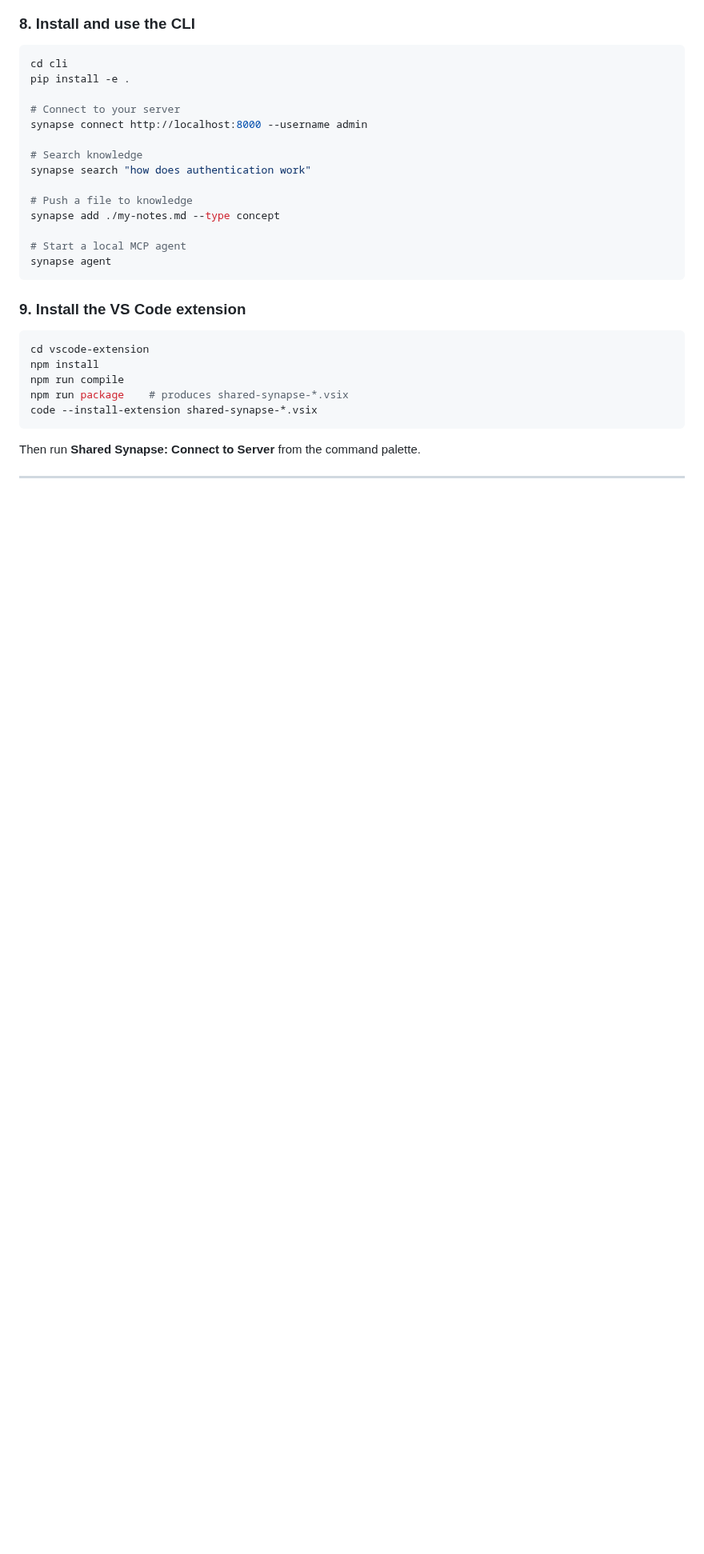
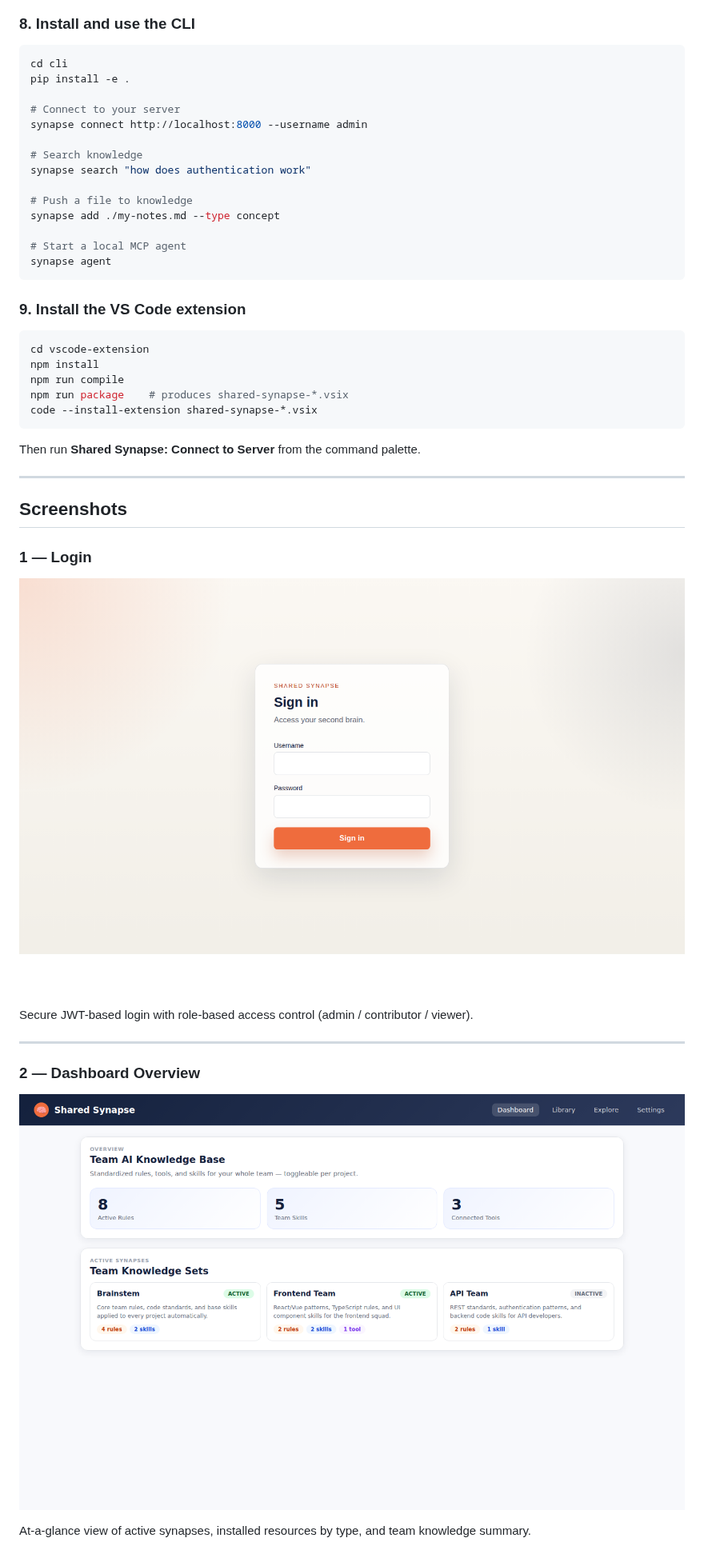
Before and after one commit to nickmayn/Shared-Synapse, a Markdown page: README.md, the part around one of its changes. Shown at 80% size. Drawn GitHub-style; pictures changed too: docs/screenshots/01-login.png (added), docs/screenshots/02-overview.png (added); blank space fills up the shorter version.

```diff
--- a/README.md
+++ b/README.md
@@ -117,3 +117,17 @@ Then run **Shared Synapse: Connect to Server** from the command palette.
 
 ---
 
+## Screenshots
+
+### 1 — Login
+![Login page](docs/screenshots/01-login.png)
+
+Secure JWT-based login with role-based access control (admin / contributor / viewer).
+
+---
+
+### 2 — Dashboard Overview
+![Dashboard overview](docs/screenshots/02-overview.png)
+
+At-a-glance view of active synapses, installed resources by type, and team knowledge summary.
+
```
Also changed, not shown: other parts of README.md (+44 -0 lines), docs/screenshots/03-synapses.png (added), docs/screenshots/04-library.png (added), docs/screenshots/05-create-rule.png (added), docs/screenshots/06-vscode-extension.png (added), 7 other files.
